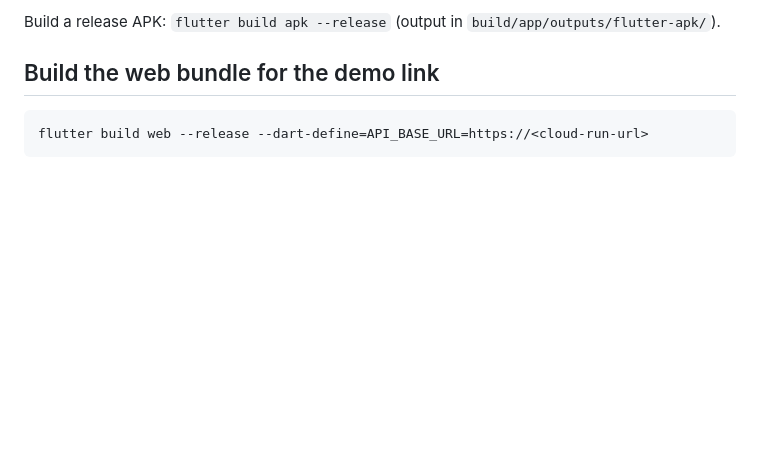
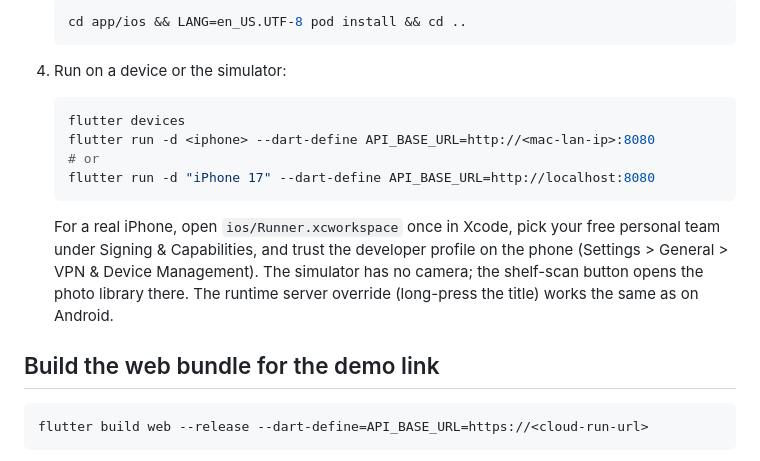
Before and after one commit to CuriousCoder2024/kirana-mitra, a Markdown page: app/README.md, the part around one of its changes. GitHub-like rendering; blank space fills up the shorter version.

````diff
--- a/app/README.md
+++ b/app/README.md
@@ -52,6 +114,23 @@ falls back to the mock.
 
-Build a release APK: `flutter build apk --release` (output in
-`build/app/outputs/flutter-apk/`).
+   ```bash
+   cd app/ios && LANG=en_US.UTF-8 pod install && cd ..
+   ```
+
+4. Run on a device or the simulator:
+
+   ```bash
+   flutter devices
+   flutter run -d <iphone> --dart-define API_BASE_URL=http://<mac-lan-ip>:8080
+   # or
+   flutter run -d "iPhone 17" --dart-define API_BASE_URL=http://localhost:8080
+   ```
+
+   For a real iPhone, open `ios/Runner.xcworkspace` once in Xcode, pick your
+   free personal team under Signing & Capabilities, and trust the developer
+   profile on the phone (Settings > General > VPN & Device Management).
+   The simulator has no camera; the shelf-scan button opens the photo library
+   there. The runtime server override (long-press the title) works the same as
+   on Android.
 
 ## Build the web bundle for the demo link
 
````
Also changed, not shown: other parts of app/README.md (+72 -10 lines).
